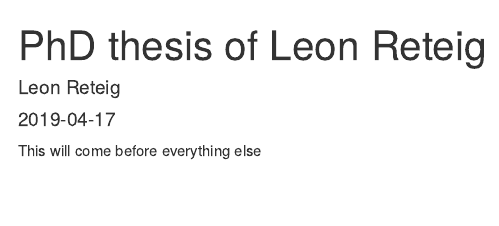
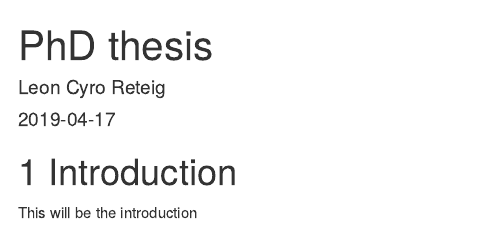
Before and after one commit to lcreteig/thesis, an R Markdown document (index.Rmd): the page in a window 1100 px wide, from its top. Rendered offline with R 4.5, knitr and Pandoc, with nearby package versions; drawn as R Markdown's standard HTML page in place of the format the file asks for.

Commit message:
Remove preface
Start directly with introduction

````diff
--- a/index.Rmd
+++ b/index.Rmd
@@ -1,6 +1,6 @@
 ---
-title: "PhD thesis of Leon Reteig"
-author: "Leon Reteig"
+title: "PhD thesis"
+author: "Leon Cyro Reteig"
 date: "`r Sys.Date()`"
 site: bookdown::bookdown_site
 documentclass: book
@@ -10,7 +10,10 @@ link-citations: yes
 description: "This is the PhD thesis of Leon Reteig"
 ---
 
-This will come before everything else
+# Introduction {#intro}
+
+This will be the introduction
+
 
 ```{r include=FALSE}
 # automatically create a bib database for R packages
````
Also changed, not shown: 01-intro.Rmd (deleted, +0 -3 lines).
